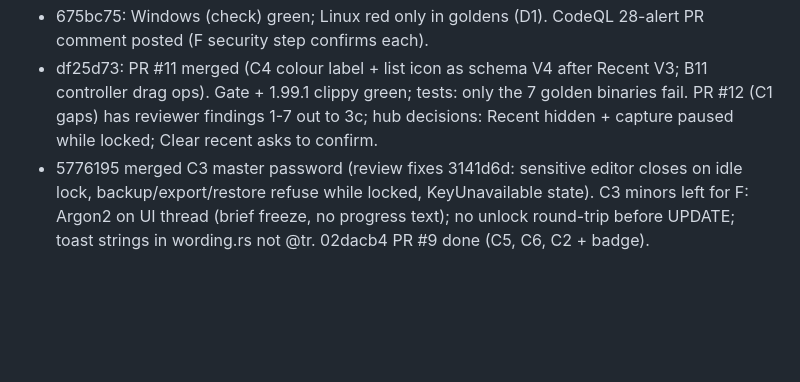
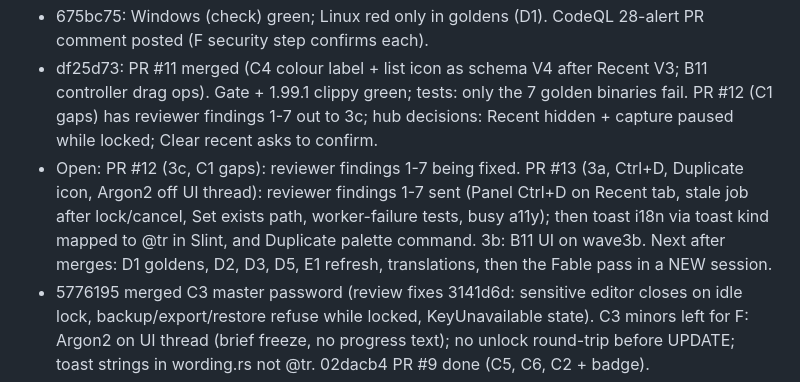
Before and after one commit to Braydenh563/Snipdeck, a Markdown page: docs/HANDOVER.md, the part around the change. Drawn GitHub-style; blank space fills up the shorter version.

Commit message:
Handover: open PRs #12 and #13 state
Co-Authored-By: Claude Opus 5.5 <noreply@anthropic.com>
Claude-Session: https://claude.ai/code/session_01ArdU5bqRaubU3ApnFH8kRK

```diff
--- a/docs/HANDOVER.md
+++ b/docs/HANDOVER.md
@@ -13,6 +13,7 @@ Hub = this session (`claude/compassionate-pascal-pod8ux`, PR #5). It owns the re
 - CodeQL (first run on 5776195): 28 critical alerts, list not readable from the session (no code-scanning API). Likely Rust hard-coded-crypto-value hits on cfg(test) keys ([7;32], DEVELOPMENT_SEED, test passwords): licence testing.rs and test signers are cfg(test)-gated. F security step must confirm each; owner can view Security > Code scanning. 1.99 clippy assert_is_empty fix in master_password.rs:301 rides the B15 merge.
 - 675bc75: Windows (check) green; Linux red only in goldens (D1). CodeQL 28-alert PR comment posted (F security step confirms each).
 - df25d73: PR #11 merged (C4 colour label + list icon as schema V4 after Recent V3; B11 controller drag ops). Gate + 1.99.1 clippy green; tests: only the 7 golden binaries fail. PR #12 (C1 gaps) has reviewer findings 1-7 out to 3c; hub decisions: Recent hidden + capture paused while locked; Clear recent asks to confirm.
+- Open: PR #12 (3c, C1 gaps): reviewer findings 1-7 being fixed. PR #13 (3a, Ctrl+D, Duplicate icon, Argon2 off UI thread): reviewer findings 1-7 sent (Panel Ctrl+D on Recent tab, stale job after lock/cancel, Set exists path, worker-failure tests, busy a11y); then toast i18n via toast kind mapped to @tr in Slint, and Duplicate palette command. 3b: B11 UI on wave3b. Next after merges: D1 goldens, D2, D3, D5, E1 refresh, translations, then the Fable pass in a NEW session.
 - 5776195 merged C3 master password (review fixes 3141d6d: sensitive editor closes on idle lock, backup/export/restore refuse while locked, KeyUnavailable state). C3 minors left for F: Argon2 on UI thread (brief freeze, no progress text); no unlock round-trip before UPDATE; toast strings in wording.rs not @tr. 02dacb4 PR #9 done (C5, C6, C2 + badge).
 - 327d145 merged 3b B5+B7 (gate ok, app/deck/panel tests ok). C3 agent running in wt-c3. 3b on B11+C4; 3a on C2; 3c on folder picker.
 - Wave 3a cloud session `session_01Haxw5UhdjTPvNo4KAUcPWG`, branch `claude/v1-wave3a`: B3, B6, B9, B13 done -> PR #6 (hub merges). It correctly refuses extra work sent by message (no owner authority), so follow-up queues go to NEW sessions whose first prompt carries the task. Owner (16:0x) is authorising the sessions directly: 3a next = C5, C6, C2 (after #6 merges).
```
